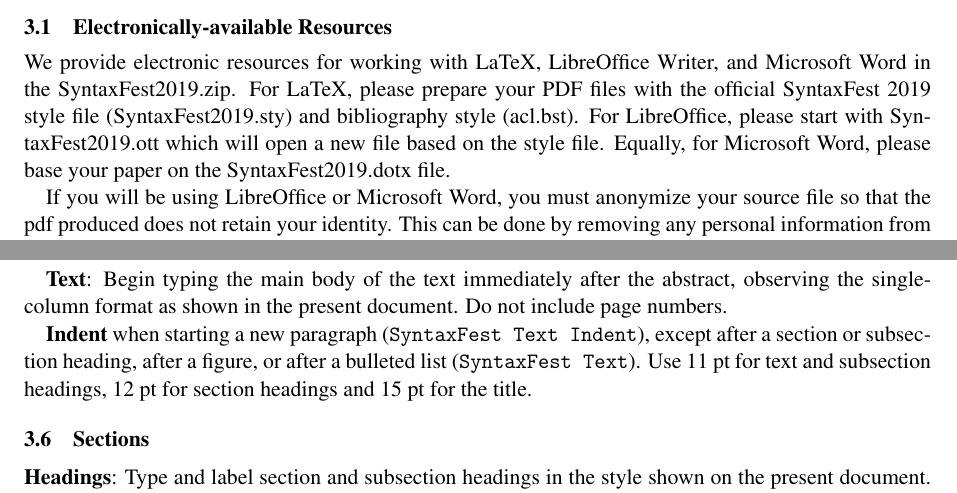
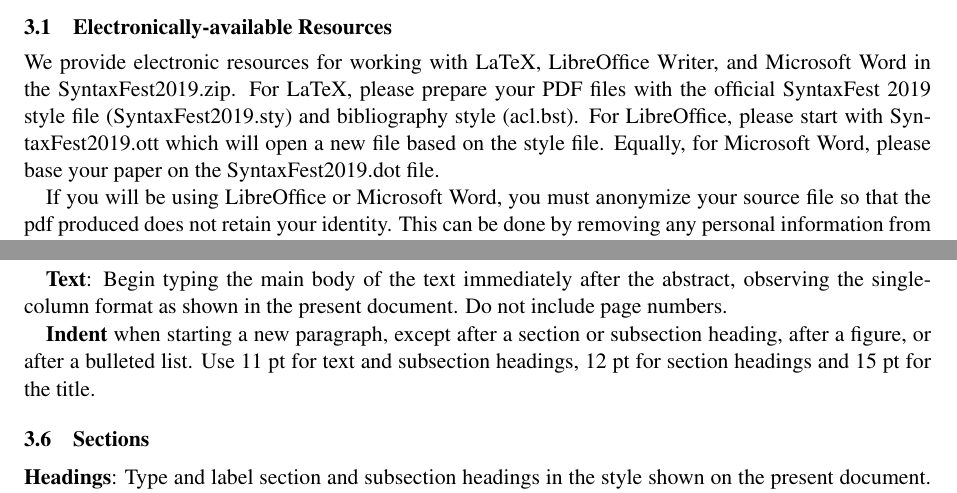
Before and after one commit to syntaxfest/syntaxfest.github.io, a LaTeX paper (styles/LaTex/SyntaxFest2019.tex): two parts of pages 1 and 3 of 5, joined at a grey line, cut so that both start at the same text. Compiled offline with pdfLaTeX.

Commit message:
update tex file

```diff
--- a/styles/LaTex/SyntaxFest2019.tex
+++ b/styles/LaTex/SyntaxFest2019.tex
@@ -73,7 +73,7 @@
 
 \subsection{Electronically-available Resources}
 
-We provide electronic resources for working with LaTeX, LibreOffice Writer, and Microsoft Word in the SyntaxFest2019.zip. For LaTeX, please prepare your PDF files with the official SyntaxFest 2019 style file (SyntaxFest2019.sty) and bibliography style (acl.bst). For LibreOffice, please start with SyntaxFest2019.ott which will open a new file based on the style file. Equally, for Microsoft Word, please base your paper on the SyntaxFest2019.dotx file.
+We provide electronic resources for working with LaTeX, LibreOffice Writer, and Microsoft Word in the SyntaxFest2019.zip. For LaTeX, please prepare your PDF files with the official SyntaxFest 2019 style file (SyntaxFest2019.sty) and bibliography style (acl.bst). For LibreOffice, please start with SyntaxFest2019.ott which will open a new file based on the style file. Equally, for Microsoft Word, please base your paper on the SyntaxFest2019.dot file.
 
 If you will be using LibreOffice or Microsoft Word, you must anonymize your source file so that the pdf produced does not retain your identity. This can be done by removing any personal information from your source document properties.
 
@@ -148,7 +148,7 @@
 
 \textbf{Text}: Begin typing the main body of the text immediately after the abstract, observing the single-column format as shown in the present document. Do not include page numbers.
 
-\textbf{Indent} when starting a new paragraph (\texttt{SyntaxFest Text Indent}), except after a section or subsection heading, after a figure, or after a bulleted list (\texttt{SyntaxFest Text}).  Use 11 pt for text and subsection headings, 12 pt for section headings and 15 pt for the title.
+\textbf{Indent} when starting a new paragraph, except after a section or subsection heading, after a figure, or after a bulleted list. Use 11 pt for text and subsection headings, 12 pt for section headings and 15 pt for the title.
 
 
 \subsection{Sections}
```
Also changed, not shown: styles/LaTex/SyntaxFest2019.tex (4 more changed lines).
